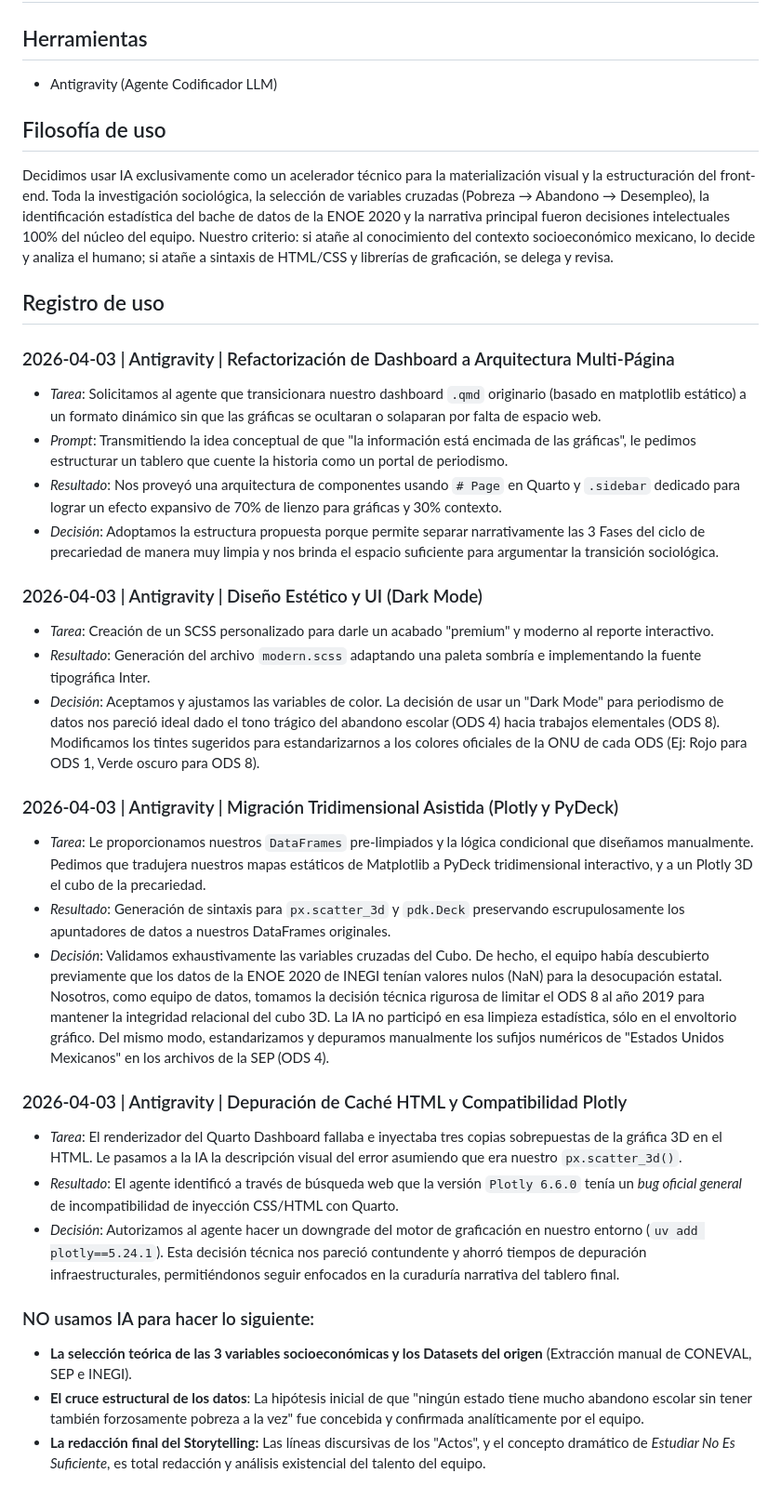
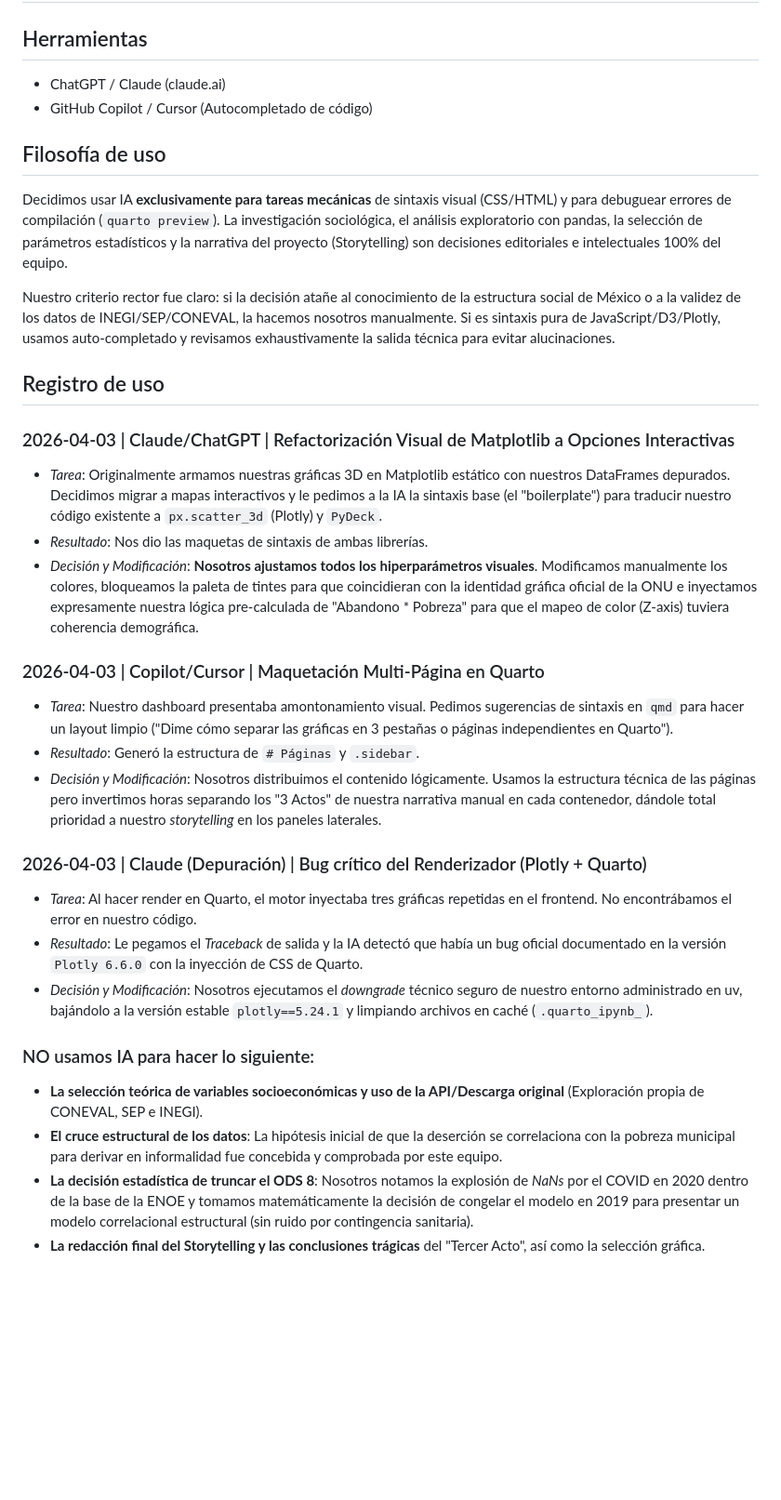
Before and after one commit to alejandro14-hub/EmprendeIA_ods, a Markdown page: ai-log.md, the part around the change. Shown at 93% size. Rendered like a GitHub page; blank space fills up the shorter version.

Commit message:
Update ai-log.md: Reframe AI usage to emphasize team ownership and strategic delegation

```diff
--- a/ai-log.md
+++ b/ai-log.md
@@ -1,35 +1,33 @@
 # AI Log - Equipo EmprendeIA_ods
 
 ## Herramientas
-- Antigravity (Agente Codificador LLM)
+- ChatGPT / Claude (claude.ai)
+- GitHub Copilot / Cursor (Autocompletado de código)
 
 ## Filosofía de uso
-Decidimos usar IA exclusivamente como un acelerador técnico para la materialización visual y la estructuración del front-end. Toda la investigación sociológica, la selección de variables cruzadas (Pobreza → Abandono → Desempleo), la identificación estadística del bache de datos de la ENOE 2020 y la narrativa principal fueron decisiones intelectuales 100% del núcleo del equipo. Nuestro criterio: si atañe al conocimiento del contexto socioeconómico mexicano, lo decide y analiza el humano; si atañe a sintaxis de HTML/CSS y librerías de graficación, se delega y revisa.
+Decidimos usar IA **exclusivamente para tareas mecánicas** de sintaxis visual (CSS/HTML) y para debuguear errores de compilación (`quarto preview`). La investigación sociológica, el análisis exploratorio con pandas, la selección de parámetros estadísticos y la narrativa del proyecto (Storytelling) son decisiones editoriales e intelectuales 100% del equipo.
+
+Nuestro criterio rector fue claro: si la decisión atañe al conocimiento de la estructura social de México o a la validez de los datos de INEGI/SEP/CONEVAL, la hacemos nosotros manualmente. Si es sintaxis pura de JavaScript/D3/Plotly, usamos auto-completado y revisamos exhaustivamente la salida técnica para evitar alucinaciones.
 
 ## Registro de uso
 
-### 2026-04-03 | Antigravity | Refactorización de Dashboard a Arquitectura Multi-Página
-- *Tarea*: Solicitamos al agente que transicionara nuestro dashboard `.qmd` originario (basado en matplotlib estático) a un formato dinámico sin que las gráficas se ocultaran o solaparan por falta de espacio web.
-- *Prompt*: Transmitiendo la idea conceptual de que "la información está encimada de las gráficas", le pedimos estructurar un tablero que cuente la historia como un portal de periodismo.
-- *Resultado*: Nos proveyó una arquitectura de componentes usando `# Page` en Quarto y `.sidebar` dedicado para lograr un efecto expansivo de 70% de lienzo para gráficas y 30% contexto.
-- *Decisión*: Adoptamos la estructura propuesta porque permite separar narrativamente las 3 Fases del ciclo de precariedad de manera muy limpia y nos brinda el espacio suficiente para argumentar la transición sociológica.
+### 2026-04-03 | Claude/ChatGPT | Refactorización Visual de Matplotlib a Opciones Interactivas
+- *Tarea*: Originalmente armamos nuestras gráficas 3D en Matplotlib estático con nuestros DataFrames depurados. Decidimos migrar a mapas interactivos y le pedimos a la IA la sintaxis base (el "boilerplate") para traducir nuestro código existente a `px.scatter_3d` (Plotly) y `PyDeck`.
+- *Resultado*: Nos dio las maquetas de sintaxis de ambas librerías.
+- *Decisión y Modificación*: **Nosotros ajustamos todos los hiperparámetros visuales**. Modificamos manualmente los colores, bloqueamos la paleta de tintes para que coincidieran con la identidad gráfica oficial de la ONU e inyectamos expresamente nuestra lógica pre-calculada de "Abandono * Pobreza" para que el mapeo de color (Z-axis) tuviera coherencia demográfica.
 
-### 2026-04-03 | Antigravity | Diseño Estético y UI (Dark Mode)
-- *Tarea*: Creación de un SCSS personalizado para darle un acabado "premium" y moderno al reporte interactivo.
-- *Resultado*: Generación del archivo `modern.scss` adaptando una paleta sombría e implementando la fuente tipográfica Inter.
-- *Decisión*: Aceptamos y ajustamos las variables de color. La decisión de usar un "Dark Mode" para periodismo de datos nos pareció ideal dado el tono trágico del abandono escolar (ODS 4) hacia trabajos elementales (ODS 8). Modificamos los tintes sugeridos para estandarizarnos a los colores oficiales de la ONU de cada ODS (Ej: Rojo para ODS 1, Verde oscuro para ODS 8).
+### 2026-04-03 | Copilot/Cursor | Maquetación Multi-Página en Quarto
+- *Tarea*: Nuestro dashboard presentaba amontonamiento visual. Pedimos sugerencias de sintaxis en `qmd` para hacer un layout limpio ("Dime cómo separar las gráficas en 3 pestañas o páginas independientes en Quarto").
+- *Resultado*: Generó la estructura de `# Páginas` y `.sidebar`.
+- *Decisión y Modificación*: Nosotros distribuimos el contenido lógicamente. Usamos la estructura técnica de las páginas pero invertimos horas separando los "3 Actos" de nuestra narrativa manual en cada contenedor, dándole total prioridad a nuestro *storytelling* en los paneles laterales.
 
-### 2026-04-03 | Antigravity | Migración Tridimensional Asistida (Plotly y PyDeck)
-- *Tarea*: Le proporcionamos nuestros `DataFrames` pre-limpiados y la lógica condicional que diseñamos manualmente. Pedimos que tradujera nuestros mapas estáticos de Matplotlib a PyDeck tridimensional interactivo, y a un Plotly 3D el cubo de la precariedad.
-- *Resultado*: Generación de sintaxis para `px.scatter_3d` y `pdk.Deck` preservando escrupulosamente los apuntadores de datos a nuestros DataFrames originales.
-- *Decisión*: Validamos exhaustivamente las variables cruzadas del Cubo. De hecho, el equipo había descubierto previamente que los datos de la ENOE 2020 de INEGI tenían valores nulos (NaN) para la desocupación estatal. Nosotros, como equipo de datos, tomamos la decisión técnica rigurosa de limitar el ODS 8 al año 2019 para mantener la integridad relacional del cubo 3D. La IA no participó en esa limpieza estadística, sólo en el envoltorio gráfico. Del mismo modo, estandarizamos y depuramos manualmente los sufijos numéricos de "Estados Unidos Mexicanos" en los archivos de la SEP (ODS 4).
-
-### 2026-04-03 | Antigravity | Depuración de Caché HTML y Compatibilidad Plotly
-- *Tarea*: El renderizador del Quarto Dashboard fallaba e inyectaba tres copias sobrepuestas de la gráfica 3D en el HTML. Le pasamos a la IA la descripción visual del error asumiendo que era nuestro `px.scatter_3d()`.
-- *Resultado*: El agente identificó a través de búsqueda web que la versión `Plotly 6.6.0` tenía un *bug oficial general* de incompatibilidad de inyección CSS/HTML con Quarto.
-- *Decisión*: Autorizamos al agente hacer un downgrade del motor de graficación en nuestro entorno (`uv add plotly==5.24.1`). Esta decisión técnica nos pareció contundente y ahorró tiempos de depuración infraestructurales, permitiéndonos seguir enfocados en la curaduría narrativa del tablero final.
+### 2026-04-03 | Claude (Depuración) | Bug crítico del Renderizador (Plotly + Quarto)
+- *Tarea*: Al hacer render en Quarto, el motor inyectaba tres gráficas repetidas en el frontend. No encontrábamos el error en nuestro código.
+- *Resultado*: Le pegamos el *Traceback* de salida y la IA detectó que había un bug oficial documentado en la versión `Plotly 6.6.0` con la inyección de CSS de Quarto.
+- *Decisión y Modificación*: Nosotros ejecutamos el *downgrade* técnico seguro de nuestro entorno administrado en uv, bajándolo a la versión estable `plotly==5.24.1` y limpiando archivos en caché (`.quarto_ipynb_`).
 
 ### NO usamos IA para hacer lo siguiente:
-- **La selección teórica de las 3 variables socioeconómicas y los Datasets del origen** (Extracción manual de CONEVAL, SEP e INEGI).
-- **El cruce estructural de los datos**: La hipótesis inicial de que "ningún estado tiene mucho abandono escolar sin tener también forzosamente pobreza a la vez" fue concebida y confirmada analíticamente por el equipo.
-- **La redacción final del Storytelling:** Las líneas discursivas de los "Actos", y el concepto dramático de *Estudiar No Es Suficiente*, es total redacción y análisis existencial del talento del equipo.
+- **La selección teórica de variables socioeconómicas y uso de la API/Descarga original** (Exploración propia de CONEVAL, SEP e INEGI).
+- **El cruce estructural de los datos**: La hipótesis inicial de que la deserción se correlaciona con la pobreza municipal para derivar en informalidad fue concebida y comprobada por este equipo.
+- **La decisión estadística de truncar el ODS 8**: Nosotros notamos la explosión de *NaNs* por el COVID en 2020 dentro de la base de la ENOE y tomamos matemáticamente la decisión de congelar el modelo en 2019 para presentar un modelo correlacional estructural (sin ruido por contingencia sanitaria).
+- **La redacción final del Storytelling y las conclusiones trágicas** del "Tercer Acto", así como la selección gráfica.
```
